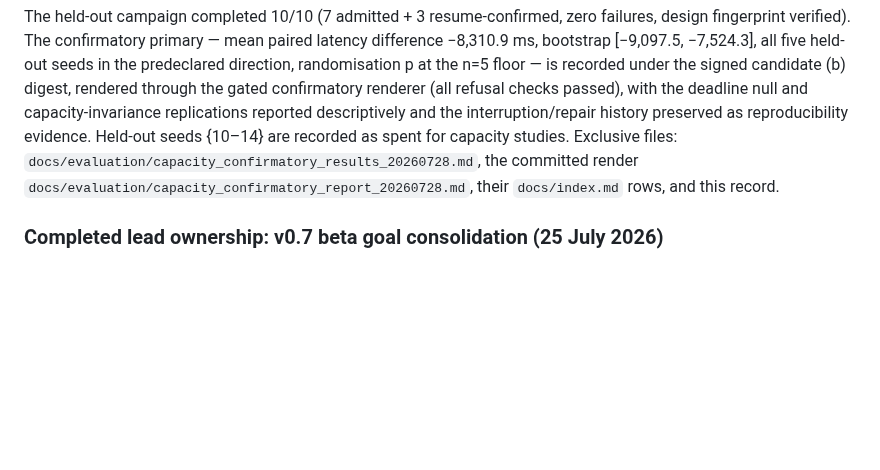
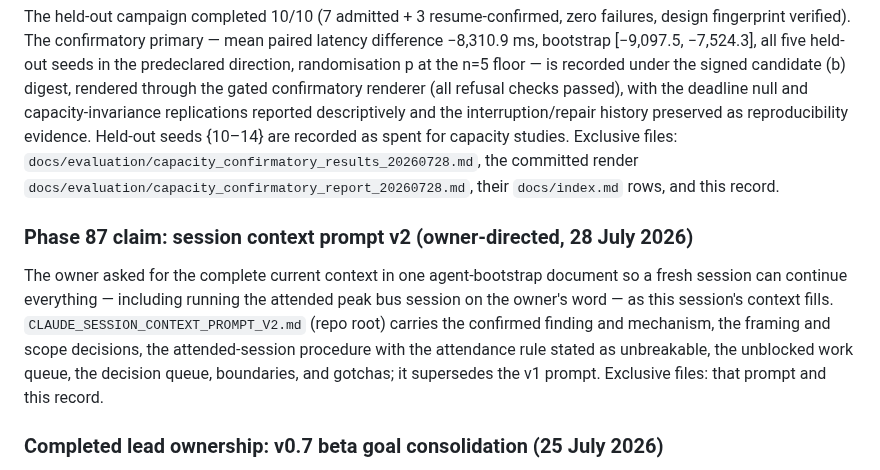
Before and after one commit to Abdulla4akash/traffictwin, a Markdown page: AGENTS.md, the part around the change. Rendered like a GitHub page; blank space fills up the shorter version.

```diff
--- a/AGENTS.md
+++ b/AGENTS.md
@@ -2626,6 +2626,16 @@ the interruption/repair history preserved as reproducibility evidence. Held-out
 `docs/evaluation/capacity_confirmatory_report_20260728.md`, their `docs/index.md` rows,
 and this record.
 
+### Phase 87 claim: session context prompt v2 (owner-directed, 28 July 2026)
+
+The owner asked for the complete current context in one agent-bootstrap document so a
+fresh session can continue everything — including running the attended peak bus session
+on the owner's word — as this session's context fills. `CLAUDE_SESSION_CONTEXT_PROMPT_V2.md`
+(repo root) carries the confirmed finding and mechanism, the framing and scope decisions,
+the attended-session procedure with the attendance rule stated as unbreakable, the
+unblocked work queue, the decision queue, boundaries, and gotchas; it supersedes the v1
+prompt. Exclusive files: that prompt and this record.
+
 ### Completed lead ownership: v0.7 beta goal consolidation (25 July 2026)
 
 - The integrating lead owns a documentation-only consolidation of every v0.7 capability and gate
```
Also changed, not shown: CLAUDE_SESSION_CONTEXT_PROMPT_V2.md (added, +123 -0 lines).
